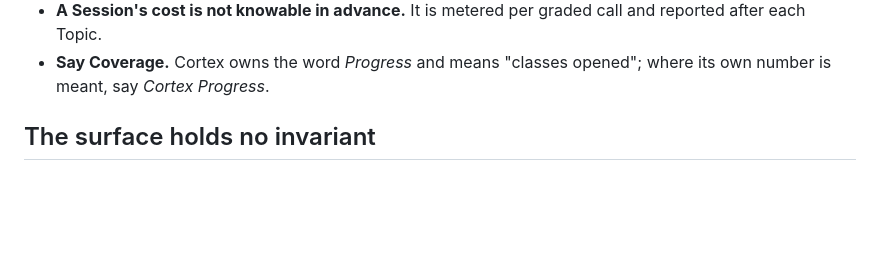
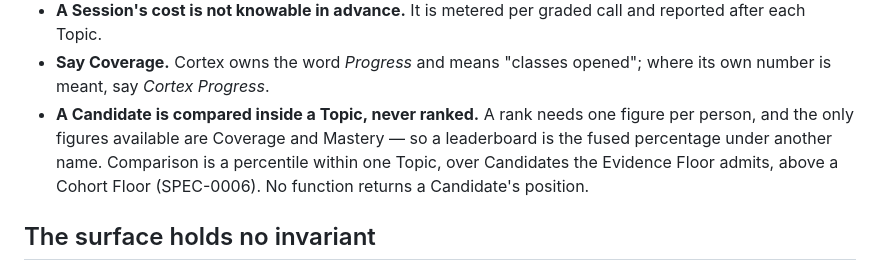
Before and after one commit to Priyanshu2425/interview-lm-backend, a Markdown page: AGENTS.md, the part around the change. GitHub-like rendering; blank space fills up the shorter version.

```diff
--- a/AGENTS.md
+++ b/AGENTS.md
@@ -42,6 +42,11 @@ re-opened one.
   and reported after each Topic.
 - **Say Coverage.** Cortex owns the word *Progress* and means "classes opened";
   where its own number is meant, say *Cortex Progress*.
+- **A Candidate is compared inside a Topic, never ranked.** A rank needs one
+  figure per person, and the only figures available are Coverage and Mastery —
+  so a leaderboard is the fused percentage under another name. Comparison is a
+  percentile within one Topic, over Candidates the Evidence Floor admits, above
+  a Cohort Floor (SPEC-0006). No function returns a Candidate's position.
 
 ## The surface holds no invariant
 
```
Also changed, not shown: docs/spec/0006-a-corpus-is-assembled-not-shipped.md (+93 -28 lines).
